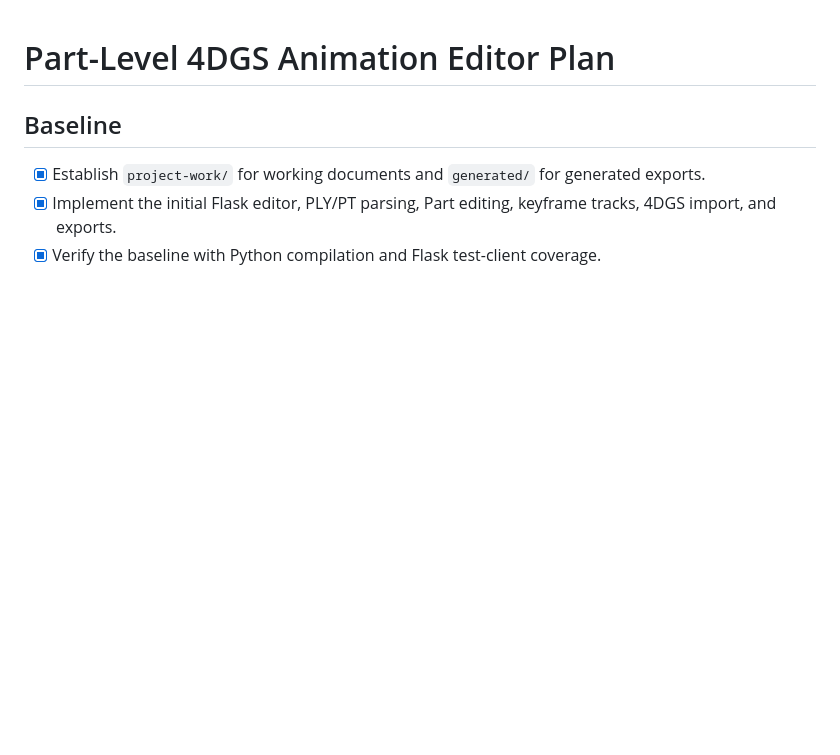
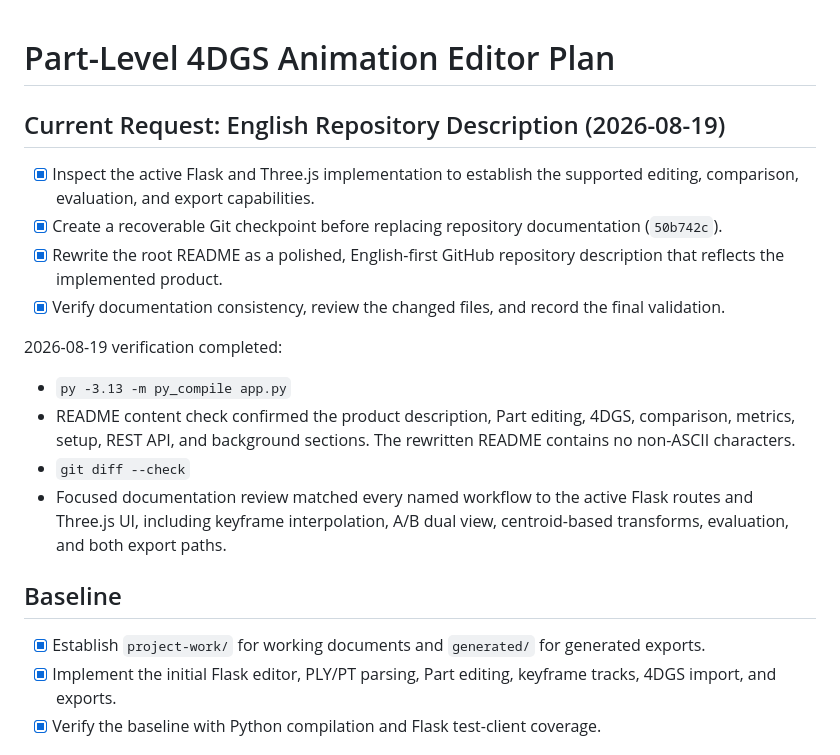
Before and after one commit to qianqqqqqXZQ/3D-Editor, a Markdown page: project-work/plans.md, the part around the change. GitHub-like rendering; blank space fills up the shorter version.

Commit message:
docs: record English repository overview

```diff
--- a/project-work/plans.md
+++ b/project-work/plans.md
@@ -1,4 +1,20 @@
 # Part-Level 4DGS Animation Editor Plan
+
+## Current Request: English Repository Description (2026-08-19)
+
+- [x] Inspect the active Flask and Three.js implementation to establish the supported editing, comparison, evaluation, and export capabilities.
+- [x] Create a recoverable Git checkpoint before replacing repository documentation (`50b742c`).
+- [x] Rewrite the root README as a polished, English-first GitHub repository description that reflects the implemented product.
+- [x] Verify documentation consistency, review the changed files, and record the final validation.
+
+2026-08-19 verification completed:
+
+- `py -3.13 -m py_compile app.py`
+- README content check confirmed the product description, Part editing, 4DGS, comparison, metrics,
+  setup, REST API, and background sections. The rewritten README contains no non-ASCII characters.
+- `git diff --check`
+- Focused documentation review matched every named workflow to the active Flask routes and Three.js UI,
+  including keyframe interpolation, A/B dual view, centroid-based transforms, evaluation, and both export paths.
 
 ## Baseline
 
```
Also changed, not shown: project-work/agents.md (+8 -1 lines).
